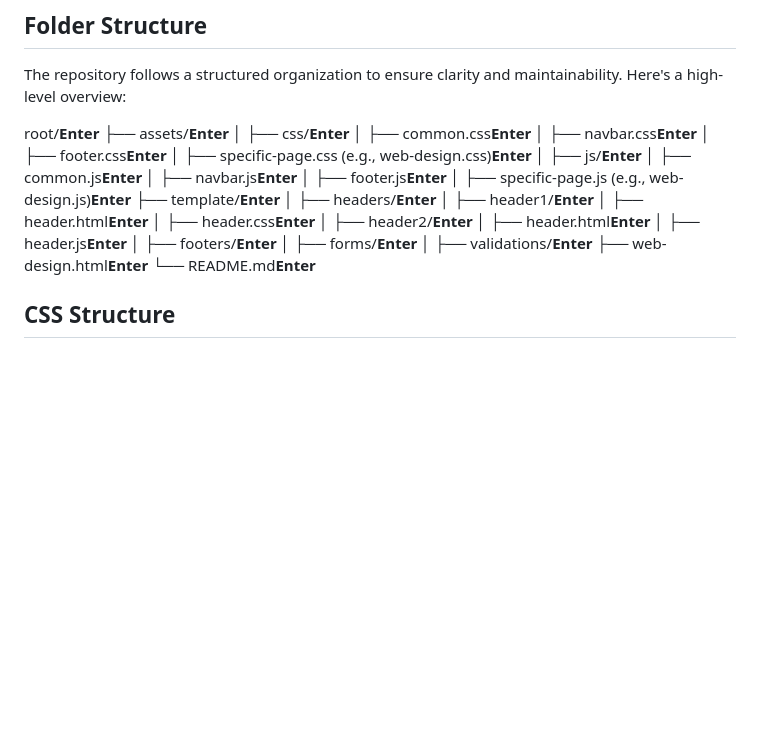
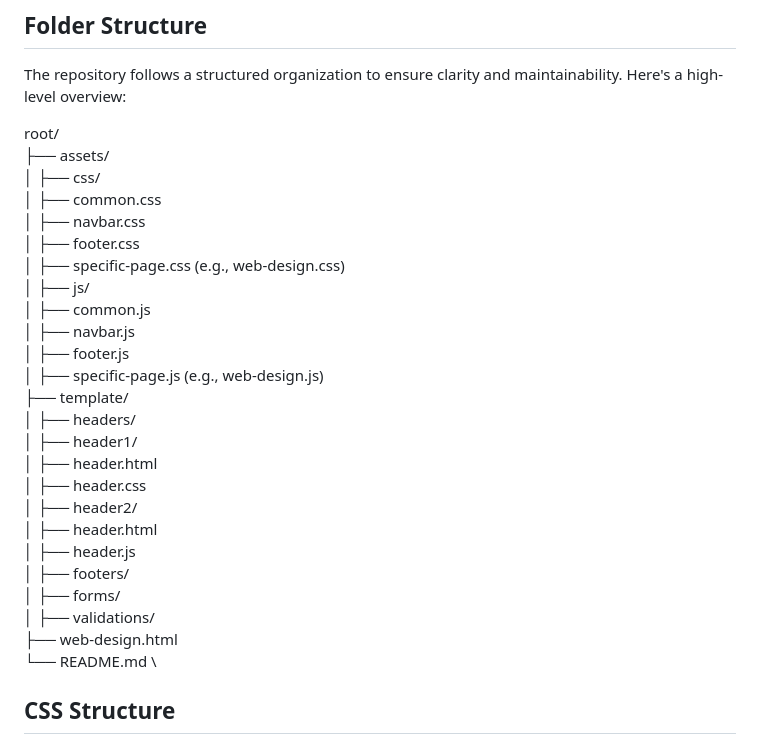
Before and after one commit to JatinDjd/mit_campaign_india, a Markdown page: README.md, the part around the change. Rendered like a GitHub page; blank space fills up the shorter version.

Commit message:
initital commit

```diff
--- a/README.md
+++ b/README.md
@@ -20,31 +20,31 @@ This repository contains the source code for the **Campaign India** web project.
 
 The repository follows a structured organization to ensure clarity and maintainability. Here's a high-level overview:
 
-root/**Enter**
-├── assets/**Enter**
-│   ├── css/**Enter**
-│       ├── common.css**Enter**
-│       ├── navbar.css**Enter**
-│       ├── footer.css**Enter**
-│       ├── specific-page.css (e.g., web-design.css)**Enter**
-│   ├── js/**Enter**
-│       ├── common.js**Enter**
-│       ├── navbar.js**Enter**
-│       ├── footer.js**Enter**
-│       ├── specific-page.js (e.g., web-design.js)**Enter**
-├── template/**Enter**
-│   ├── headers/**Enter**
-│       ├── header1/**Enter**
-│           ├── header.html**Enter**
-│           ├── header.css**Enter**
-│       ├── header2/**Enter**
-│           ├── header.html**Enter**
-│           ├── header.js**Enter**
-│   ├── footers/**Enter**
-│   ├── forms/**Enter**
-│   ├── validations/**Enter**
-├── web-design.html**Enter**
-└── README.md**Enter**
+root/ \
+├── assets/ \
+│   ├── css/ \
+│       ├── common.css \
+│       ├── navbar.css \
+│       ├── footer.css \
+│       ├── specific-page.css (e.g., web-design.css) \
+│   ├── js/ \
+│       ├── common.js \
+│       ├── navbar.js \
+│       ├── footer.js \
+│       ├── specific-page.js (e.g., web-design.js) \
+├── template/ \
+│   ├── headers/ \
+│       ├── header1/ \
+│           ├── header.html \
+│           ├── header.css \
+│       ├── header2/ \
+│           ├── header.html \
+│           ├── header.js \
+│   ├── footers/ \
+│   ├── forms/ \
+│   ├── validations/ \
+├── web-design.html \
+└── README.md \
 
 
 ## CSS Structure
```
